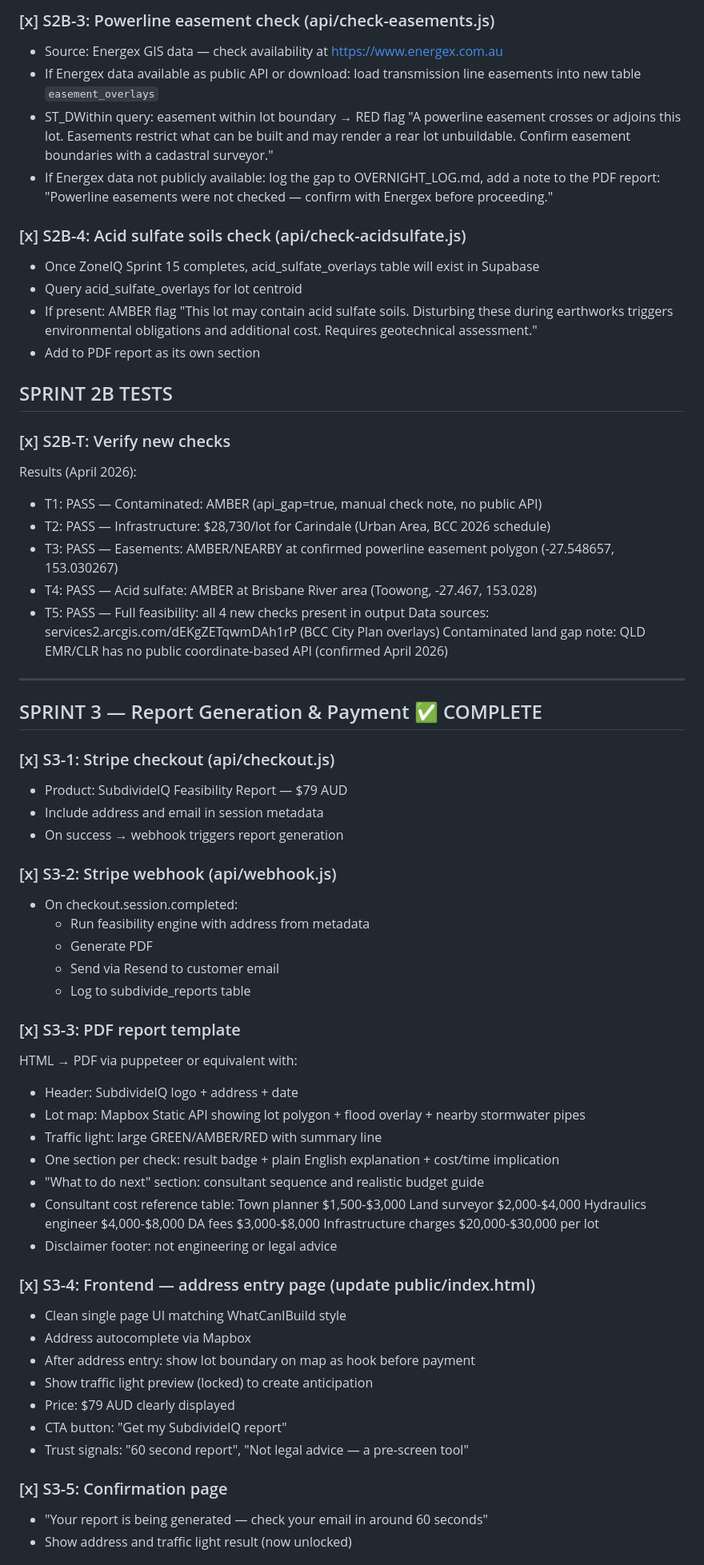
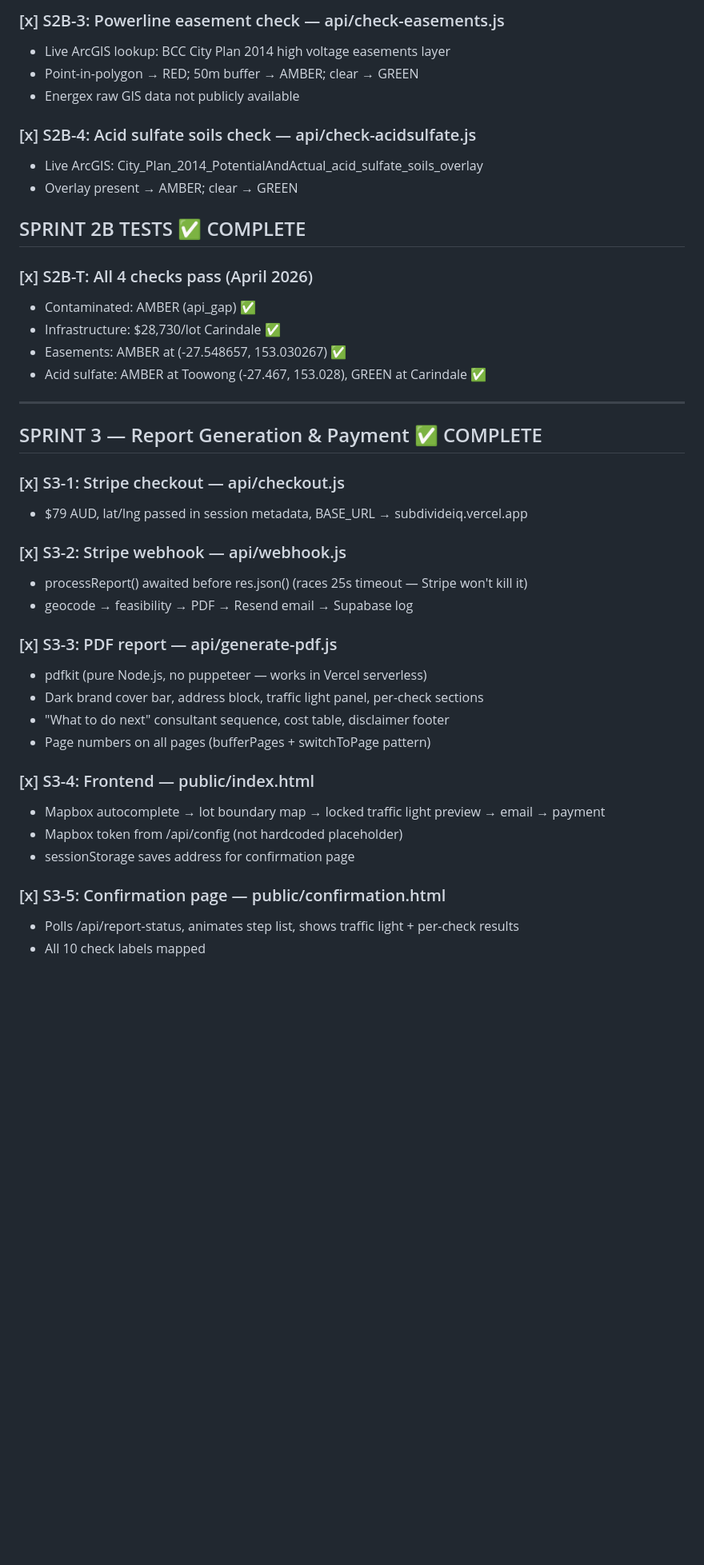
Before and after one commit to stevenpicton1979/subdivideiq, a Markdown page: BACKLOG.md, the part around one of its changes. Shown at 80% size. GitHub-like rendering; blank space fills up the shorter version.

```diff
--- a/BACKLOG.md
+++ b/BACKLOG.md
@@ -62,71 +65,43 @@ Start Claude Code in the subdivideiq repo and say:
 
-### [x] S2B-3: Powerline easement check (api/check-easements.js)
-- Source: Energex GIS data — check availability at https://www.energex.com.au
-- If Energex data available as public API or download: load transmission line easements into new table `easement_overlays`
-- ST_DWithin query: easement within lot boundary → RED flag
-  "A powerline easement crosses or adjoins this lot. Easements restrict what can be built and may render a rear lot unbuildable. Confirm easement boundaries with a cadastral surveyor."
-- If Energex data not publicly available: log the gap to OVERNIGHT_LOG.md, add a note to the PDF report: "Powerline easements were not checked — confirm with Energex before proceeding."
+### [x] S2B-3: Powerline easement check — api/check-easements.js
+- Live ArcGIS lookup: BCC City Plan 2014 high voltage easements layer
+- Point-in-polygon → RED; 50m buffer → AMBER; clear → GREEN
+- Energex raw GIS data not publicly available
 
-### [x] S2B-4: Acid sulfate soils check (api/check-acidsulfate.js)
-- Once ZoneIQ Sprint 15 completes, acid_sulfate_overlays table will exist in Supabase
-- Query acid_sulfate_overlays for lot centroid
-- If present: AMBER flag
-  "This lot may contain acid sulfate soils. Disturbing these during earthworks triggers environmental obligations and additional cost. Requires geotechnical assessment."
-- Add to PDF report as its own section
+### [x] S2B-4: Acid sulfate soils check — api/check-acidsulfate.js
+- Live ArcGIS: City_Plan_2014_PotentialAndActual_acid_sulfate_soils_overlay
+- Overlay present → AMBER; clear → GREEN
 
-## SPRINT 2B TESTS
-
-### [x] S2B-T: Verify new checks
-Results (April 2026):
-- T1: PASS — Contaminated: AMBER (api_gap=true, manual check note, no public API)
-- T2: PASS — Infrastructure: $28,730/lot for Carindale (Urban Area, BCC 2026 schedule)
-- T3: PASS — Easements: AMBER/NEARBY at confirmed powerline easement polygon (-27.548657, 153.030267)
-- T4: PASS — Acid sulfate: AMBER at Brisbane River area (Toowong, -27.467, 153.028)
-- T5: PASS — Full feasibility: all 4 new checks present in output
-Data sources: services2.arcgis.com/dEKgZETqwmDAh1rP (BCC City Plan overlays)
-Contaminated land gap note: QLD EMR/CLR has no public coordinate-based API (confirmed April 2026)
+## SPRINT 2B TESTS ✅ COMPLETE
+### [x] S2B-T: All 4 checks pass (April 2026)
+- Contaminated: AMBER (api_gap) ✅
+- Infrastructure: $28,730/lot Carindale ✅
+- Easements: AMBER at (-27.548657, 153.030267) ✅
+- Acid sulfate: AMBER at Toowong (-27.467, 153.028), GREEN at Carindale ✅
 
 ---
 
 ## SPRINT 3 — Report Generation & Payment ✅ COMPLETE
 
-### [x] S3-1: Stripe checkout (api/checkout.js)
-- Product: SubdivideIQ Feasibility Report — $79 AUD
-- Include address and email in session metadata
-- On success → webhook triggers report generation
+### [x] S3-1: Stripe checkout — api/checkout.js
+- $79 AUD, lat/lng passed in session metadata, BASE_URL → subdivideiq.vercel.app
 
-### [x] S3-2: Stripe webhook (api/webhook.js)
-- On checkout.session.completed:
-  - Run feasibility engine with address from metadata
-  - Generate PDF
-  - Send via Resend to customer email
-  - Log to subdivide_reports table
+### [x] S3-2: Stripe webhook — api/webhook.js
+- processReport() awaited before res.json() (races 25s timeout — Stripe won't kill it)
+- geocode → feasibility → PDF → Resend email → Supabase log
 
-### [x] S3-3: PDF report template
-HTML → PDF via puppeteer or equivalent with:
-- Header: SubdivideIQ logo + address + date
-- Lot map: Mapbox Static API showing lot polygon + flood overlay + nearby stormwater pipes
-- Traffic light: large GREEN/AMBER/RED with summary line
-- One section per check: result badge + plain English explanation + cost/time implication
-- "What to do next" section: consultant sequence and realistic budget guide
-- Consultant cost reference table:
-  Town planner $1,500-$3,000
-  Land surveyor $2,000-$4,000
-  Hydraulics engineer $4,000-$8,000
-  DA fees $3,000-$8,000
-  Infrastructure charges $20,000-$30,000 per lot
-- Disclaimer footer: not engineering or legal advice
+### [x] S3-3: PDF report — api/generate-pdf.js
+- pdfkit (pure Node.js, no puppeteer — works in Vercel serverless)
+- Dark brand cover bar, address block, traffic light panel, per-check sections
+- "What to do next" consultant sequence, cost table, disclaimer footer
+- Page numbers on all pages (bufferPages + switchToPage pattern)
 
-### [x] S3-4: Frontend — address entry page (update public/index.html)
-- Clean single page UI matching WhatCanIBuild style
-- Address autocomplete via Mapbox
-- After address entry: show lot boundary on map as hook before payment
-- Show traffic light preview (locked) to create anticipation
-- Price: $79 AUD clearly displayed
-- CTA button: "Get my SubdivideIQ report"
-- Trust signals: "60 second report", "Not legal advice — a pre-screen tool"
+### [x] S3-4: Frontend — public/index.html
+- Mapbox autocomplete → lot boundary map → locked traffic light preview → email → payment
+- Mapbox token from /api/config (not hardcoded placeholder)
+- sessionStorage saves address for confirmation page
 
-### [x] S3-5: Confirmation page
-- "Your report is being generated — check your email in around 60 seconds"
-- Show address and traffic light result (now unlocked)
+### [x] S3-5: Confirmation page — public/confirmation.html
+- Polls /api/report-status, animates step list, shows traffic light + per-check results
+- All 10 check labels mapped
 
```
Also changed, not shown: other parts of BACKLOG.md (+98 -111 lines).
